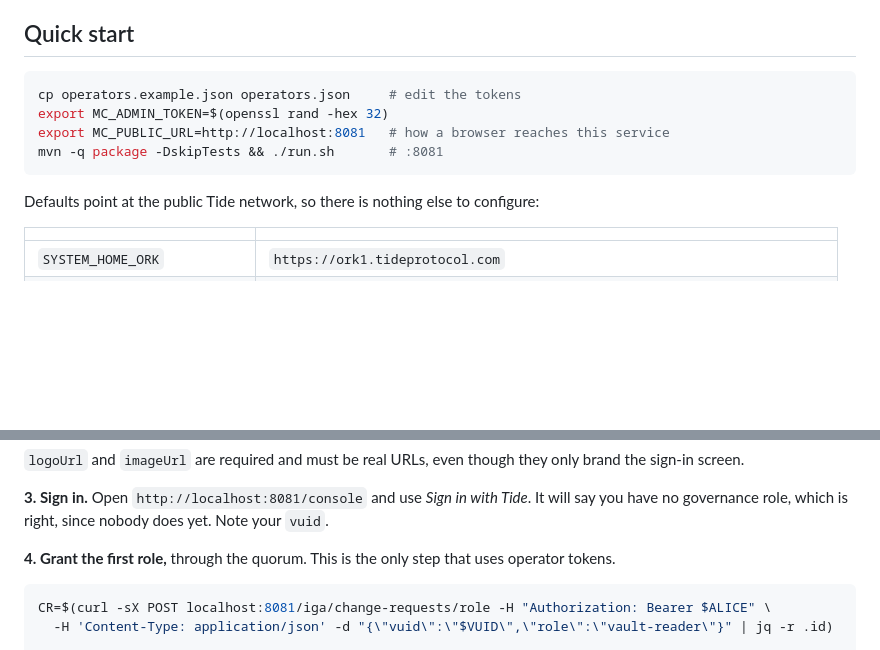
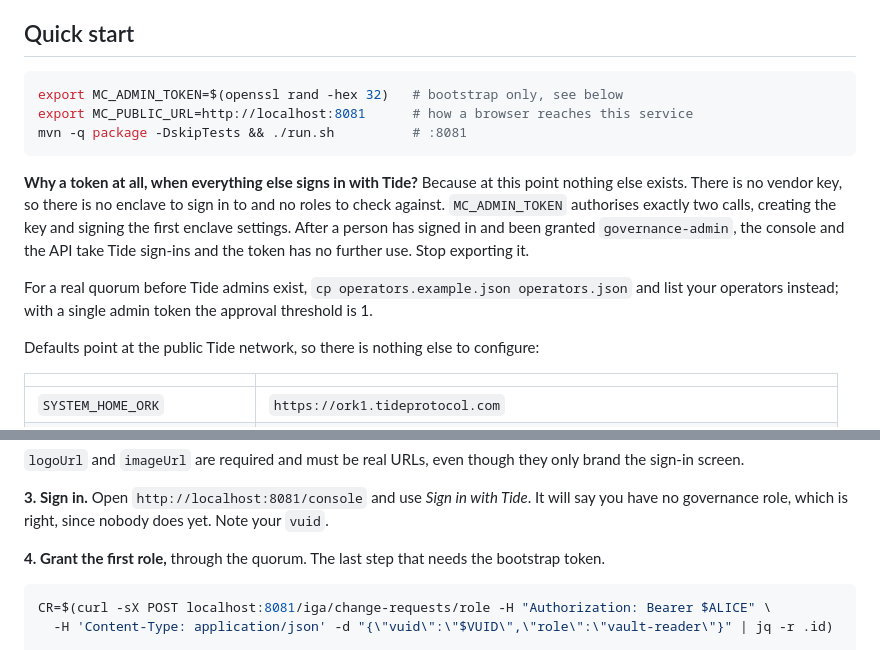
Before and after one commit to sashyo/minidauth, a Markdown page: README.md, 2 parts joined by grey strips. GitHub-like rendering; blank space fills up the shorter version.

Commit message:
explain why the bootstrap token exists, and stop overstating it
The quick start asked for an operators file and a token with no reason given, and step 4
claimed to be the only step using them, which was wrong. A single admin token is enough
to bootstrap; it covers creating the key and signing the first settings, and stops being
needed once someone holds governance-admin.

````diff
--- a/README.md
+++ b/README.md
@@ -34,11 +34,19 @@ alone, especially your application.
 ## Quick start
 
 ```sh
-cp operators.example.json operators.json     # edit the tokens
-export MC_ADMIN_TOKEN=$(openssl rand -hex 32)
-export MC_PUBLIC_URL=http://localhost:8081   # how a browser reaches this service
-mvn -q package -DskipTests && ./run.sh       # :8081
+export MC_ADMIN_TOKEN=$(openssl rand -hex 32)   # bootstrap only, see below
+export MC_PUBLIC_URL=http://localhost:8081      # how a browser reaches this service
+mvn -q package -DskipTests && ./run.sh          # :8081
 ```
+
+**Why a token at all, when everything else signs in with Tide?** Because at this point nothing else
+exists. There is no vendor key, so there is no enclave to sign in to and no roles to check against.
+`MC_ADMIN_TOKEN` authorises exactly two calls, creating the key and signing the first enclave
+settings. After a person has signed in and been granted `governance-admin`, the console and the API
+take Tide sign-ins and the token has no further use. Stop exporting it.
+
+For a real quorum before Tide admins exist, `cp operators.example.json operators.json` and list your
+operators instead; with a single admin token the approval threshold is 1.
 
 Defaults point at the public Tide network, so there is nothing else to configure:
 
@@ -79,7 +87,7 @@ screen.
 **3. Sign in.** Open `http://localhost:8081/console` and use *Sign in with Tide*. It will say you
 have no governance role, which is right, since nobody does yet. Note your `vuid`.
 
-**4. Grant the first role,** through the quorum. This is the only step that uses operator tokens.
+**4. Grant the first role,** through the quorum. The last step that needs the bootstrap token.
 
 ```sh
 CR=$(curl -sX POST localhost:8081/iga/change-requests/role -H "Authorization: Bearer $ALICE" \
````
